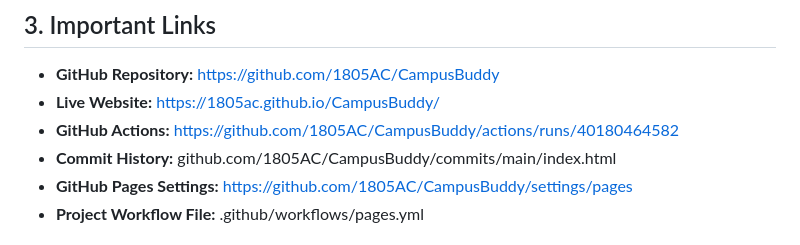
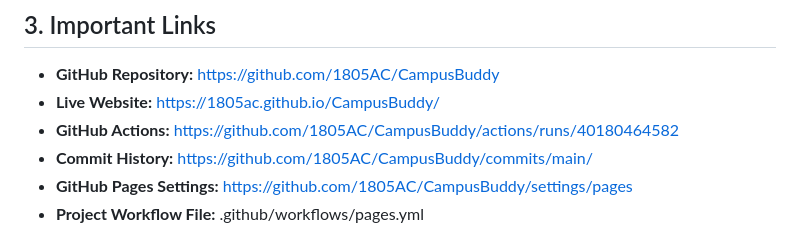
Before and after one commit to 1805AC/CampusBuddy, a Markdown page: README.md, the part around one of its changes. Rendered like a GitHub page.

```diff
--- a/README.md
+++ b/README.md
@@ -20,7 +20,7 @@ The main objectives of this project are:
 - **GitHub Repository:** https://github.com/1805AC/CampusBuddy
 - **Live Website:** https://1805ac.github.io/CampusBuddy/
 - **GitHub Actions:** https://github.com/1805AC/CampusBuddy/actions/runs/40180464582
-- **Commit History:** github.com/1805AC/CampusBuddy/commits/main/index.html
+- **Commit History:** https://github.com/1805AC/CampusBuddy/commits/main/
 - **GitHub Pages Settings:** https://github.com/1805AC/CampusBuddy/settings/pages
 - **Project Workflow File:** .github/workflows/pages.yml
 
```
Also changed, not shown: other parts of README.md (+1 -1 lines).
